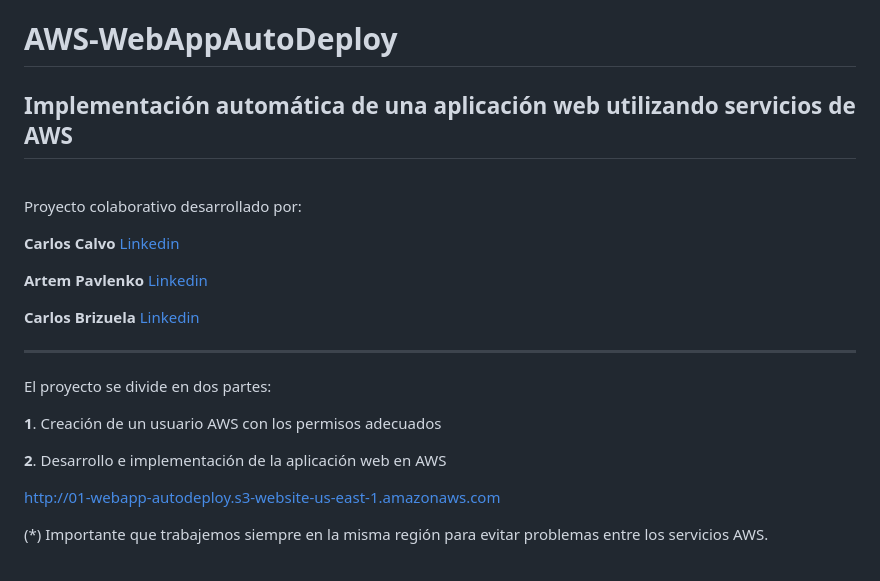
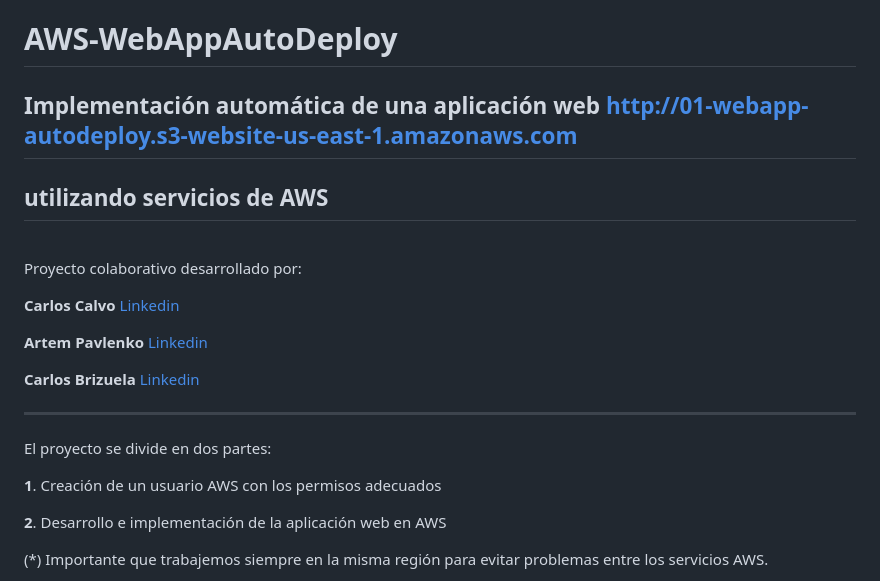
Before and after one commit to ccalvop/AWS-WebAppAutoDeploy, a Markdown page: README.md, the part around the change. Rendered like a GitHub page.

```diff
--- a/README.md
+++ b/README.md
@@ -1,5 +1,6 @@
 # AWS-WebAppAutoDeploy
-## Implementación automática de una aplicación web utilizando servicios de AWS
+## Implementación automática de una aplicación web http://01-webapp-autodeploy.s3-website-us-east-1.amazonaws.com
+## utilizando servicios de AWS
 
 <br>
 
@@ -18,8 +19,6 @@ El proyecto se divide en dos partes:
 **1**. Creación de un usuario AWS con los permisos adecuados
 
 **2**. Desarrollo e implementación de la aplicación web en AWS
-
-http://01-webapp-autodeploy.s3-website-us-east-1.amazonaws.com
 
 (*) Importante que trabajemos siempre en la misma región para evitar problemas entre los servicios AWS.
 
```
